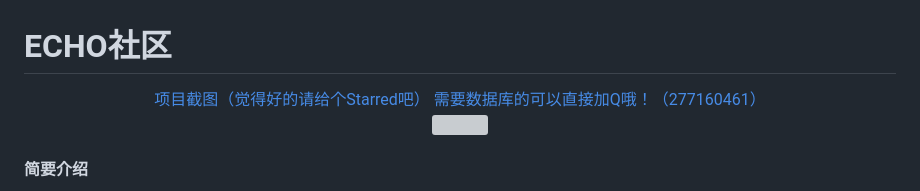
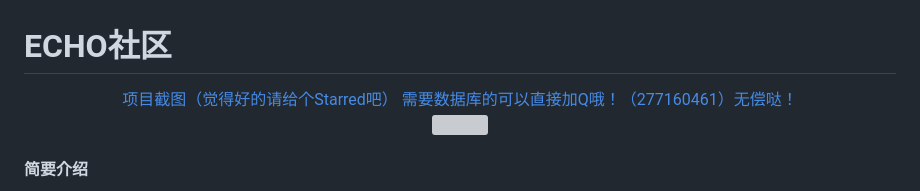
Before and after one commit to shining-orange/community, a Markdown page: README.md, the part around the change. GitHub-like rendering; grey boxes are pictures that could not be loaded.

```diff
--- a/README.md
+++ b/README.md
@@ -2,7 +2,7 @@
 <div align="center">
 <a href="https://www.orangejun.cn/photos/12">
     项目截图（觉得好的请给个Starred吧）
-需要数据库的可以直接加Q哦！（277160461）
+需要数据库的可以直接加Q哦！（277160461）无偿哒！
   </a><br>
     <img src="https://blog-dm-01.oss-cn-hangzhou.aliyuncs.com/ZNS_MX%5BA_IOLOK%25V4OZN8US.png">
 </div>
```
